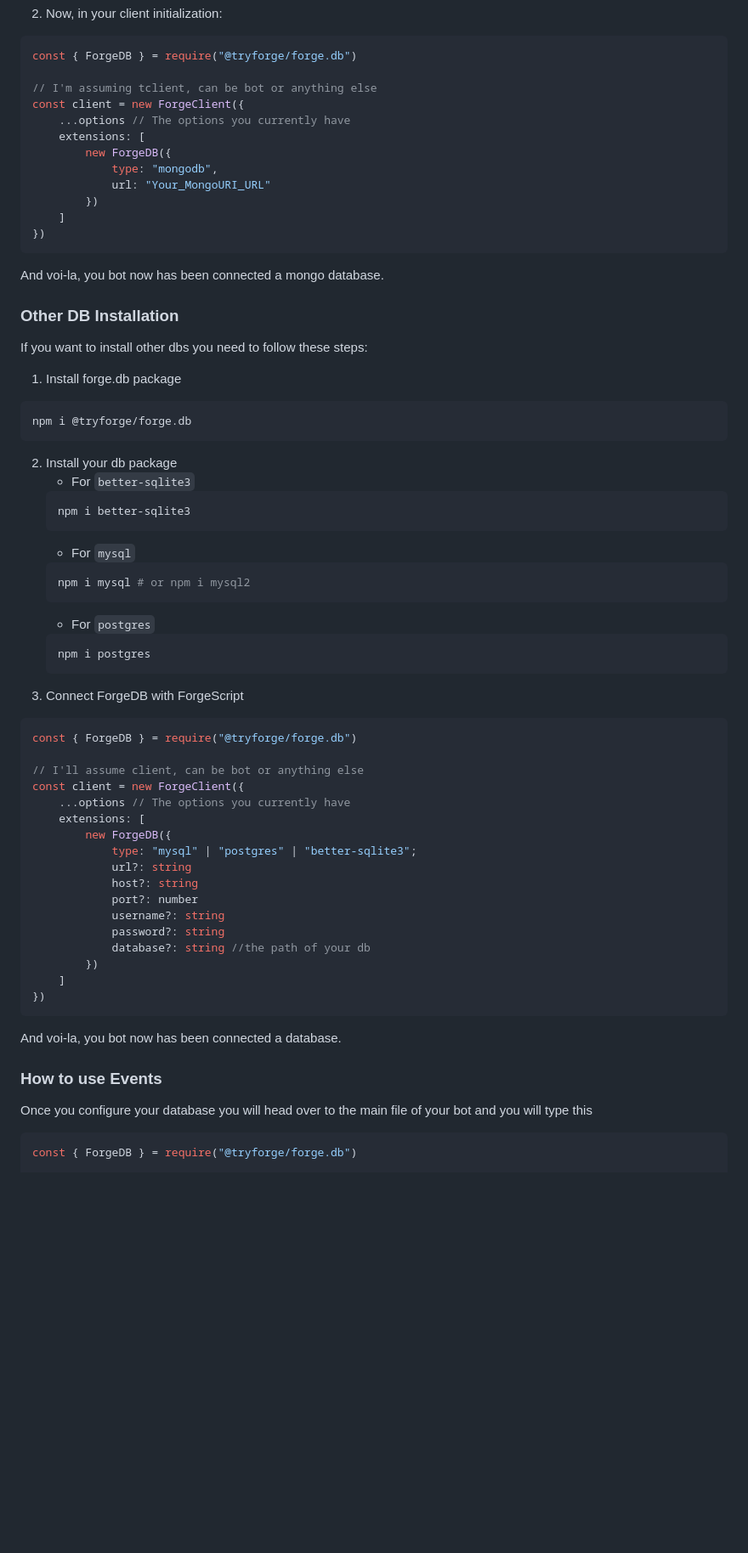
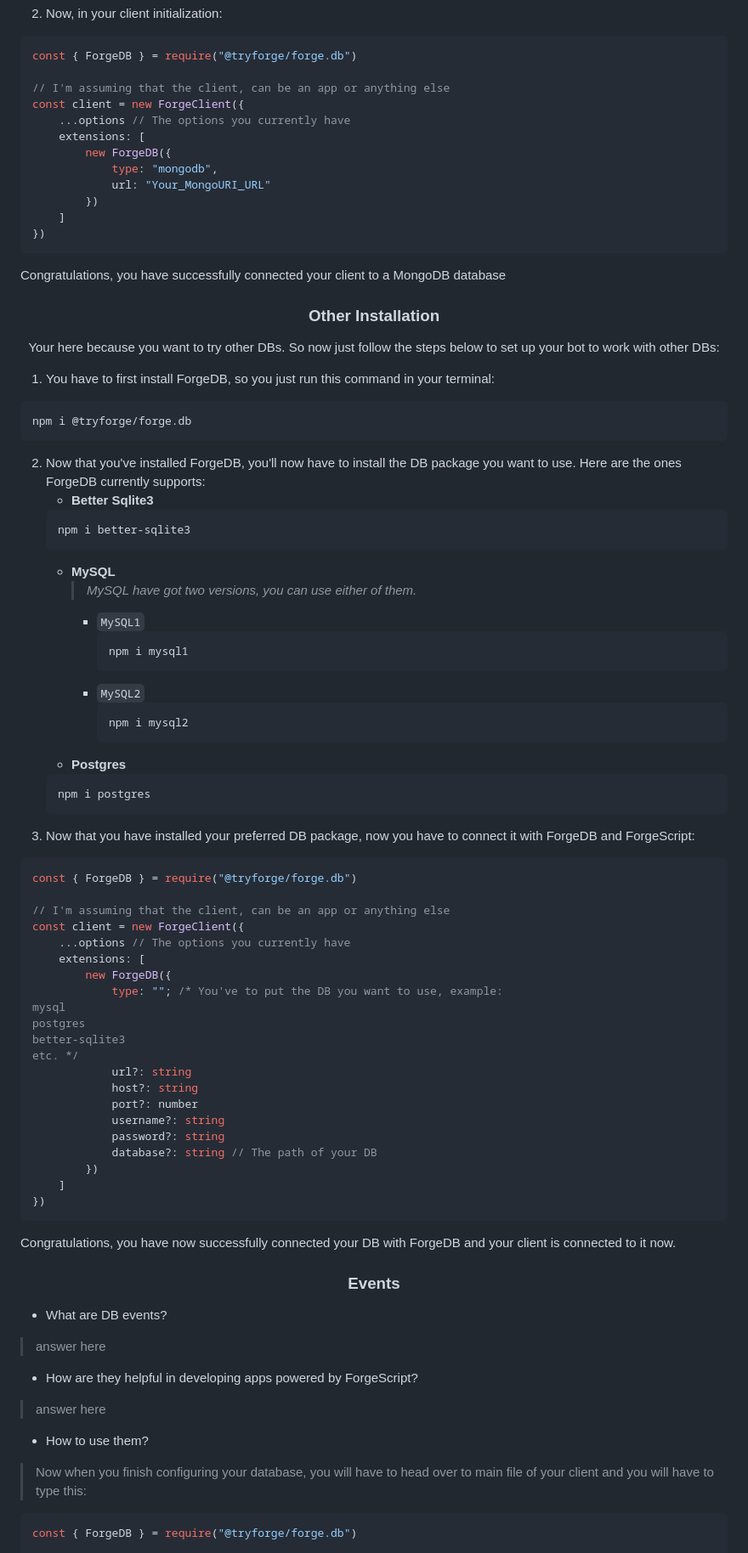
Before and after one commit to tryforge/ForgeDB, a Markdown page: README.md, the part around one of its changes. Shown at 85% size. Drawn GitHub-style; blank space fills up the shorter version.

Commit message:
Update README.md
done till other db installation

````diff
--- a/README.md
+++ b/README.md
@@ -41,7 +41,7 @@ npm i @tryforge/forge.db mongodb
 ```js
 const { ForgeDB } = require("@tryforge/forge.db")
 
-// I'm assuming tclient, can be bot or anything else
+// I'm assuming that the client, can be an app or anything else
 const client = new ForgeClient({
     ...options // The options you currently have
     extensions: [
@@ -52,53 +52,67 @@ const client = new ForgeClient({
     ]
 })
 ```
-And voi-la, you bot now has been connected a mongo database.
+Congratulations, you have successfully connected your client to a MongoDB database
+<h3 align="center">Other Installation</h3>
+<p align="center">Your here because you want to try other DBs. So now just follow the steps below to set up your bot to work with other DBs:</p>
 
-### Other DB Installation
-If you want to install other dbs you need to follow these steps:
-1. Install forge.db package
+1. You have to first install ForgeDB, so you just run this command in your terminal:
 ```bash
 npm i @tryforge/forge.db
 ```
-
-2. Install your db package
-    - For `better-sqlite3`
+2. Now that you've installed ForgeDB, you'll now have to install the DB package you want to use. Here are the ones ForgeDB currently supports:
+    - **Better Sqlite3**
     ```bash
     npm i better-sqlite3
     ```
-    - For `mysql`
-    ```bash
-    npm i mysql # or npm i mysql2
-    ```
-    - For `postgres`
+    - **MySQL**
+      > *MySQL have got two versions, you can use either of them.*
+       - `MySQL1`
+         ```bash
+         npm i mysql1
+         ```
+       - `MySQL2`
+         ```bash
+         npm i mysql2
+         ```
+    - **Postgres**
     ```bash
     npm i postgres
     ```
-3. Connect ForgeDB with ForgeScript
-```ts
+3. Now that you have installed your preferred DB package, now you have to connect it with ForgeDB and ForgeScript:
+```js
 const { ForgeDB } = require("@tryforge/forge.db")
 
-// I'll assume client, can be bot or anything else
+// I'm assuming that the client, can be an app or anything else
 const client = new ForgeClient({
     ...options // The options you currently have
     extensions: [
         new ForgeDB({
-            type: "mysql" | "postgres" | "better-sqlite3";
+            type: ""; /* You've to put the DB you want to use, example:
+mysql
+postgres
+better-sqlite3
+etc. */
             url?: string
             host?: string
             port?: number
             username?: string
             password?: string
-            database?: string //the path of your db
+            database?: string // The path of your DB
         })
     ]
 })
 ```
-And voi-la, you bot now has been connected a database.
+Congratulations, you have now successfully connected your DB with ForgeDB and your client is connected to it now.
+<h3 align="center">Events</h3>
 
-### How to use Events
-Once you configure your database you will head over to the main file of your bot and you will type this
-```ts
+- What are DB events?
+ > answer here
+- How are they helpful in developing apps powered by ForgeScript?
+ > answer here
+- How to use them?
+ > Now when you finish configuring your database, you will have to head over to main file of your client and you will have to type this:
+```js
 const { ForgeDB } = require("@tryforge/forge.db")
 
 const db = new ForgeDB({
````
Also changed, not shown: other parts of README.md (+5 -6 lines).
